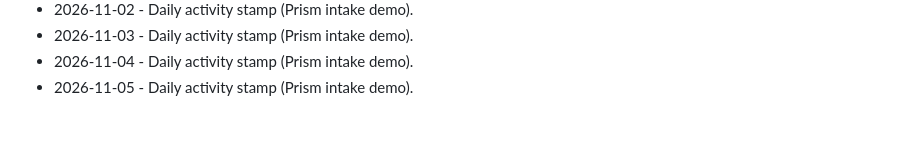
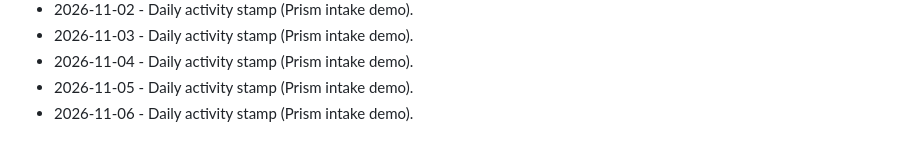
Before and after one commit to brivera2005/clinician-mobile-intake, a Markdown page: docs/ACTIVITY.md, the part around the change. Drawn GitHub-style.

Commit message:
chore: daily activity stamp (2026-11-06).
Keep the public Prism intake demo activity log current.

```diff
--- a/docs/ACTIVITY.md
+++ b/docs/ACTIVITY.md
@@ -73,3 +73,4 @@ Light touch updates so the public Prism demo stays marked current.
 - 2026-11-03 - Daily activity stamp (Prism intake demo).
 - 2026-11-04 - Daily activity stamp (Prism intake demo).
 - 2026-11-05 - Daily activity stamp (Prism intake demo).
+- 2026-11-06 - Daily activity stamp (Prism intake demo).
```
